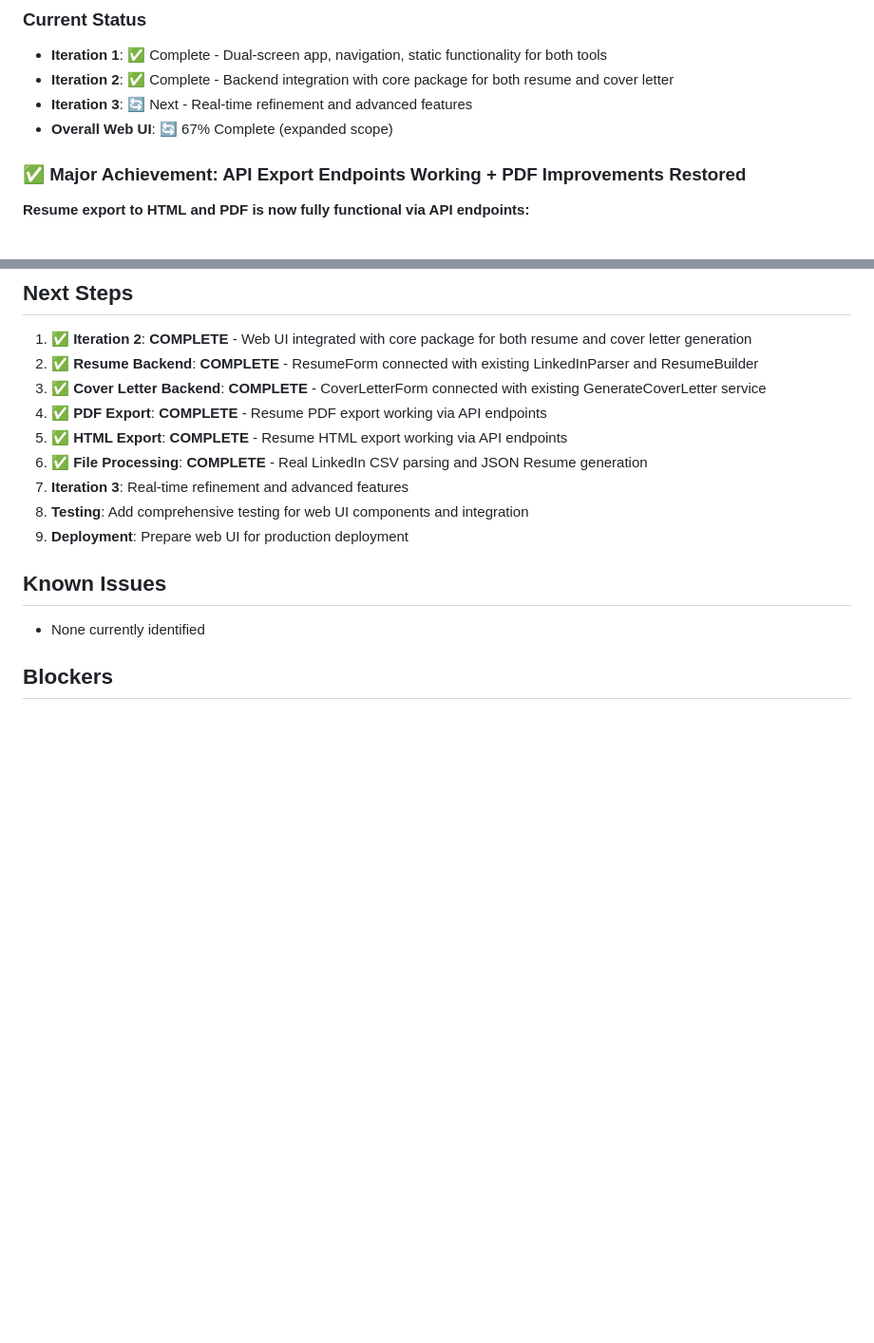
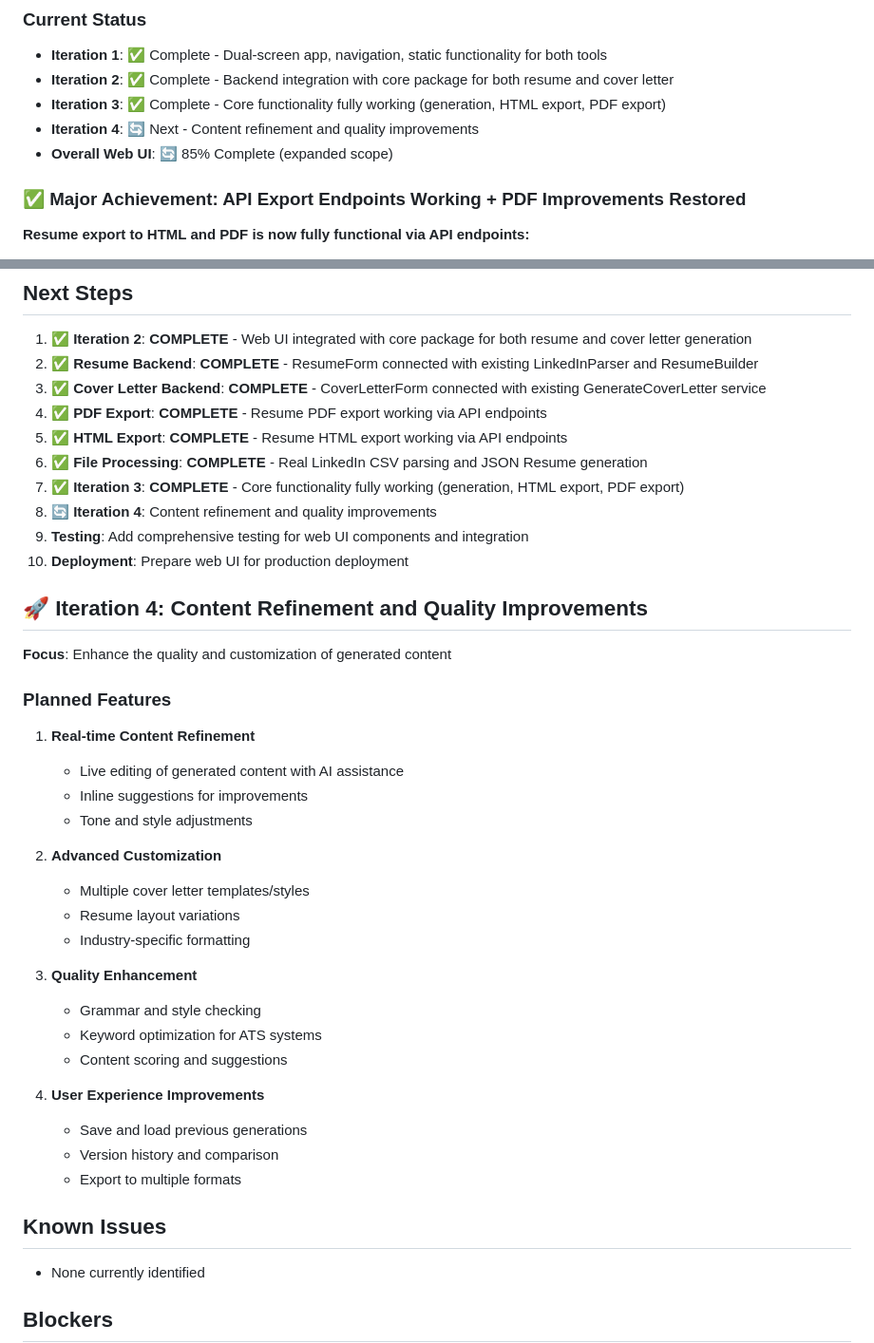
Before and after one commit to aruizca/aruizca-resume, a Markdown page: memory-bank/activeContext.md, 2 parts joined by grey strips. Shown: that part at 95% size. GitHub-like rendering; blank space fills up the shorter version.

Commit message:
docs: Update memory bank for Iteration 3 completion and Iteration 4 planning
- Mark Iteration 3 as complete (core functionality working)
- Update overall progress to 85% complete
- Plan Iteration 4: Content refinement and quality improvements
- Document planned features for real-time refinement and customization

```diff
--- a/memory-bank/activeContext.md
+++ b/memory-bank/activeContext.md
@@ -40,8 +40,9 @@
 ### Current Status
 - **Iteration 1**: ✅ Complete - Dual-screen app, navigation, static functionality for both tools
 - **Iteration 2**: ✅ Complete - Backend integration with core package for both resume and cover letter
-- **Iteration 3**: 🔄 Next - Real-time refinement and advanced features
-- **Overall Web UI**: 🔄 67% Complete (expanded scope)
+- **Iteration 3**: ✅ Complete - Core functionality fully working (generation, HTML export, PDF export)
+- **Iteration 4**: 🔄 Next - Content refinement and quality improvements
+- **Overall Web UI**: 🔄 85% Complete (expanded scope)
 
 ### ✅ Major Achievement: API Export Endpoints Working + PDF Improvements Restored
 **Resume export to HTML and PDF is now fully functional via API endpoints:**
@@ -78,9 +79,34 @@
 4. **✅ PDF Export**: **COMPLETE** - Resume PDF export working via API endpoints
 5. **✅ HTML Export**: **COMPLETE** - Resume HTML export working via API endpoints
 6. **✅ File Processing**: **COMPLETE** - Real LinkedIn CSV parsing and JSON Resume generation
-7. **Iteration 3**: Real-time refinement and advanced features
-8. **Testing**: Add comprehensive testing for web UI components and integration
-9. **Deployment**: Prepare web UI for production deployment
+7. **✅ Iteration 3**: **COMPLETE** - Core functionality fully working (generation, HTML export, PDF export)
+8. **🔄 Iteration 4**: Content refinement and quality improvements
+9. **Testing**: Add comprehensive testing for web UI components and integration
+10. **Deployment**: Prepare web UI for production deployment
+
+## 🚀 Iteration 4: Content Refinement and Quality Improvements
+**Focus**: Enhance the quality and customization of generated content
+
+### Planned Features
+1. **Real-time Content Refinement**
+   - Live editing of generated content with AI assistance
+   - Inline suggestions for improvements
+   - Tone and style adjustments
+
+2. **Advanced Customization**
+   - Multiple cover letter templates/styles
+   - Resume layout variations
+   - Industry-specific formatting
+
+3. **Quality Enhancement**
+   - Grammar and style checking
+   - Keyword optimization for ATS systems
+   - Content scoring and suggestions
+
+4. **User Experience Improvements**
+   - Save and load previous generations
+   - Version history and comparison
+   - Export to multiple formats
 
 ## Known Issues
 - None currently identified
```
Also changed, not shown: memory-bank/progress.md (+2 -1 lines).
